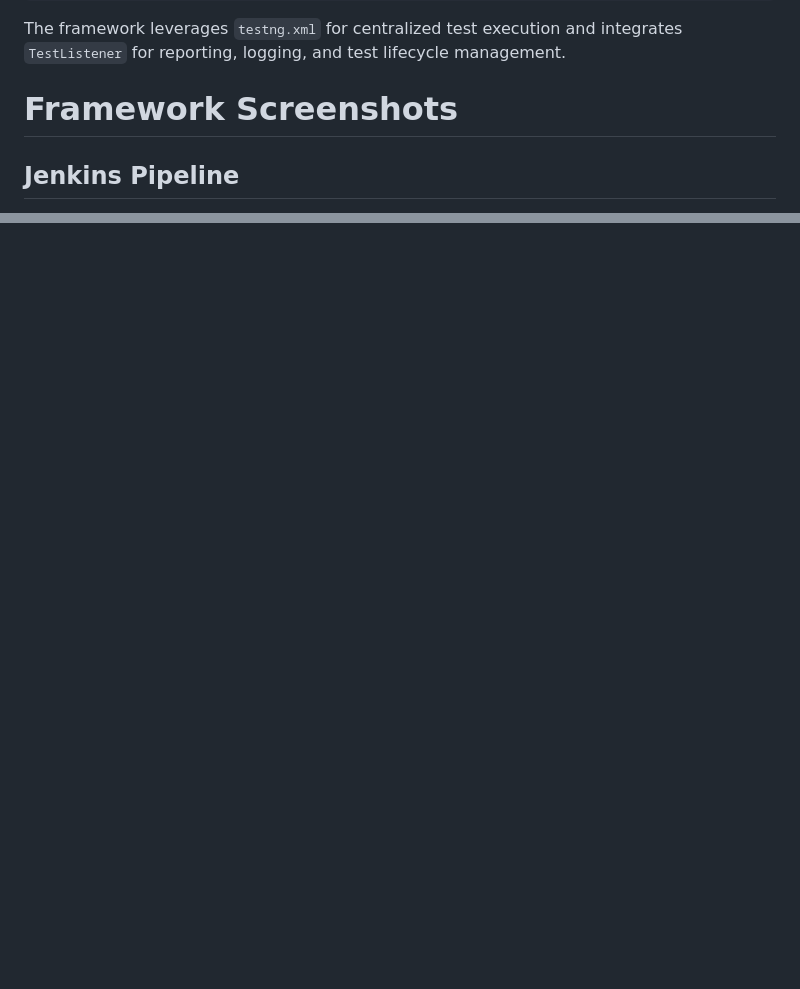
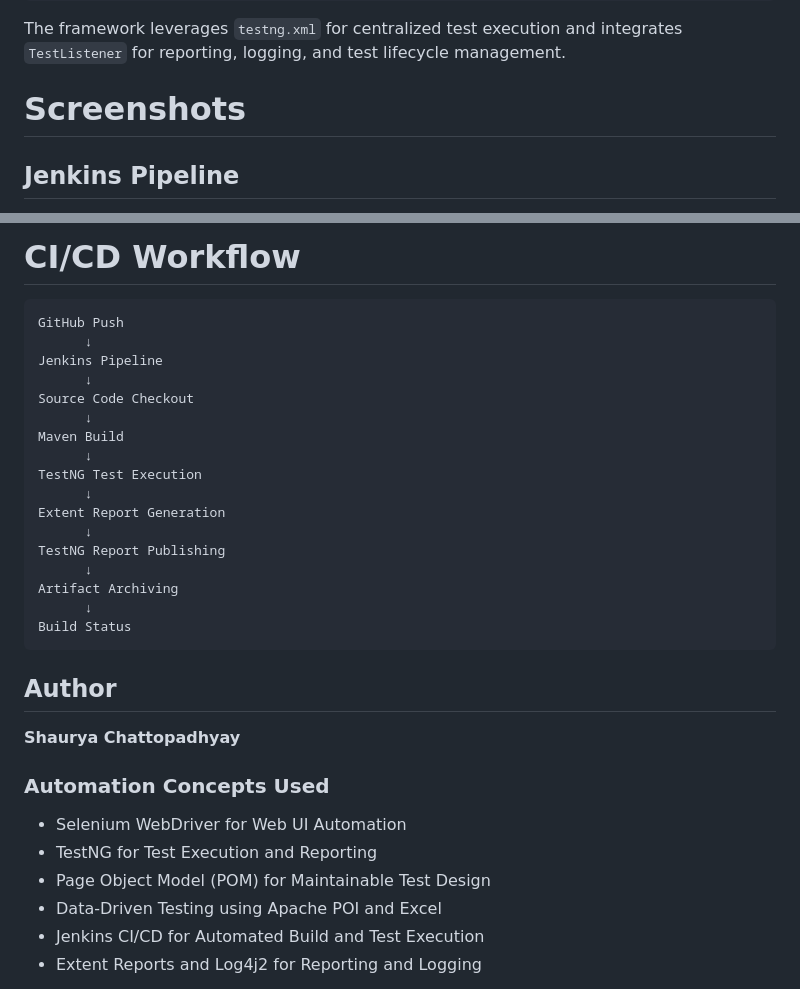
Before and after one commit to ShauryaChatterjee02/Wipro-Capstone-Project, a Markdown page: README.md, 2 parts joined by grey strips. Rendered like a GitHub page; blank space fills up the shorter version.

Commit message:
Update README with screenshots and automation details
Added screenshots and CI/CD workflow details to README.

````diff
--- a/README.md
+++ b/README.md
@@ -140,6 +140,6 @@ mvn test -Dtest=AlertTest
 
 The framework leverages `testng.xml` for centralized test execution and integrates `TestListener` for reporting, logging, and test lifecycle management.
 
-# Framework Screenshots
+# Screenshots
 ## Jenkins Pipeline
 <img width="1904" height="986" alt="Screenshot 2026-06-10 195401" src="https://github.com/user-attachments/assets/5b4a1199-d1ac-4a5d-8a75-a4e5bc51c67e" />
@@ -145,0 +161,33 @@ The framework leverages `testng.xml` for centralized test execution and integrat
+# CI/CD Workflow
+
+```text id="0if0zm"
+GitHub Push
+      ↓
+Jenkins Pipeline
+      ↓
+Source Code Checkout
+      ↓
+Maven Build
+      ↓
+TestNG Test Execution
+      ↓
+Extent Report Generation
+      ↓
+TestNG Report Publishing
+      ↓
+Artifact Archiving
+      ↓
+Build Status
+```
+## Author
+
+**Shaurya Chattopadhyay**
+
+### Automation Concepts Used
+
+* Selenium WebDriver for Web UI Automation
+* TestNG for Test Execution and Reporting
+* Page Object Model (POM) for Maintainable Test Design
+* Data-Driven Testing using Apache POI and Excel
+* Jenkins CI/CD for Automated Build and Test Execution
+* Extent Reports and Log4j2 for Reporting and Logging
````
Also changed, not shown: other parts of README.md (+15 -0 lines).
